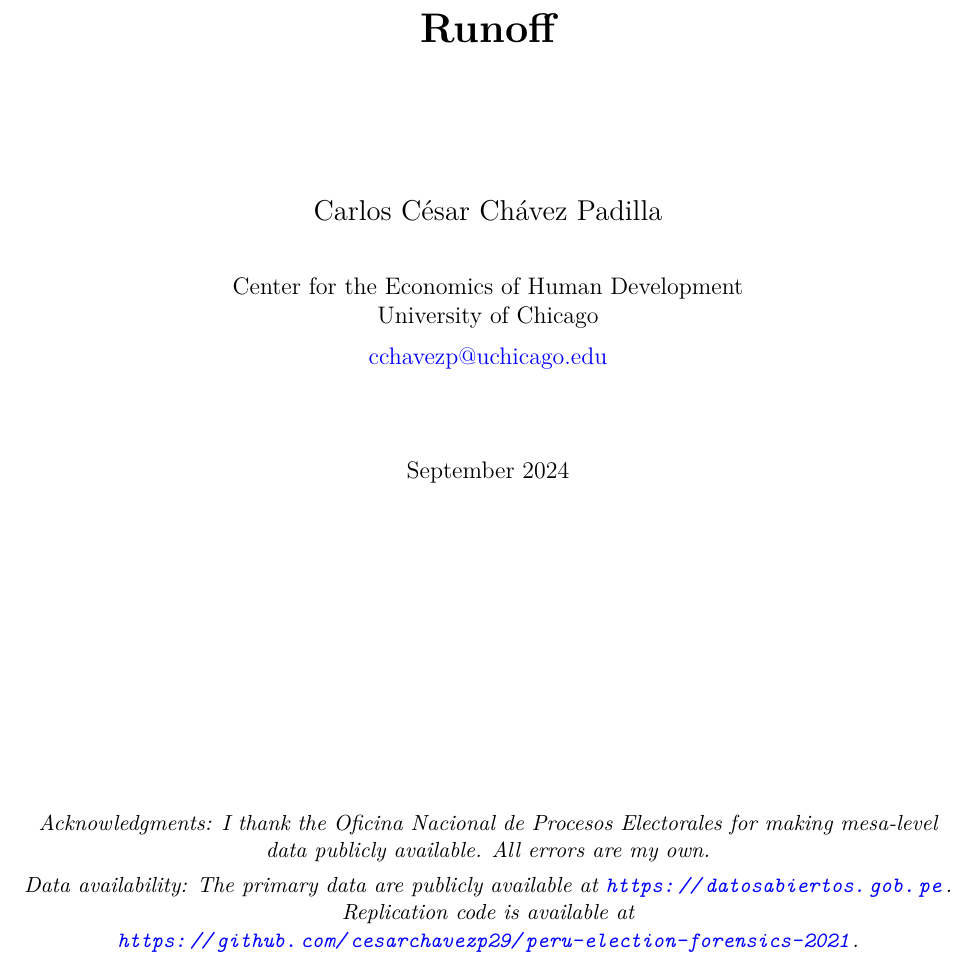
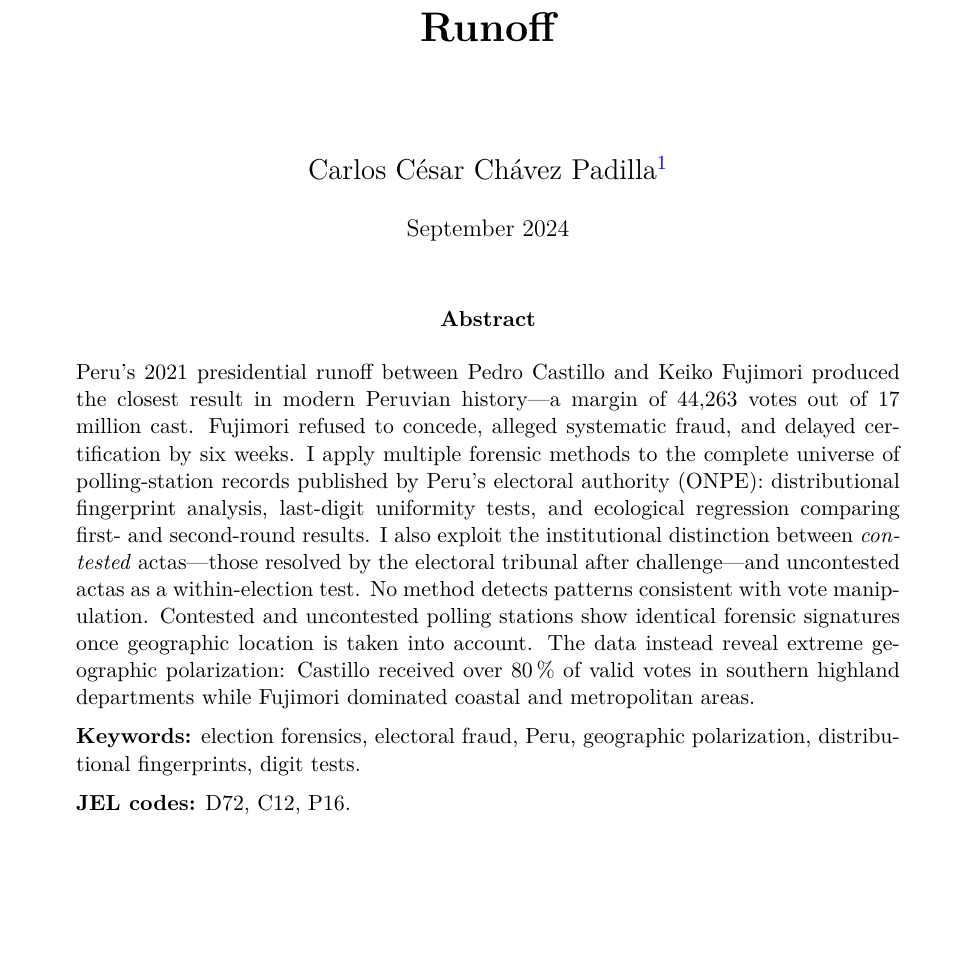
Before and after one commit to cesarchavezp29/peru-election-forensics-2021, a LaTeX document (peru_election_forensics_titlepage.tex): part of the page, cut so that both start at the same text, the shorter picture padded with empty space. Compiled offline with pdfLaTeX.

Commit message:
Standalone title page: add abstract, keywords, JEL on single page

```diff
--- a/peru_election_forensics_titlepage.tex
+++ b/peru_election_forensics_titlepage.tex
@@ -13,24 +15,46 @@
 {\LARGE\bfseries Election Forensics in a Polarized Democracy:\\[10pt]
 Evidence from Peru's 2021 Presidential Runoff\par}
-\vspace{2.5cm}
-{\large Carlos C\'esar Ch\'avez Padilla\par}
-\vspace{0.8cm}
-{\normalsize
-  Center for the Economics of Human Development\\
-  University of Chicago\\[6pt]
-  \href{mailto:cchavezp@uchicago.edu}{cchavezp@uchicago.edu}
-\par}
-\vspace{1.5cm}
-{\normalsize September 2024\par}
-\vfill
-{\small\itshape
+\vspace{1.8cm}
+{\large Carlos C\'esar Ch\'avez Padilla\thanks{%
+  Center for the Economics of Human Development, University of Chicago.
+  Email: \href{mailto:cchavezp@uchicago.edu}{cchavezp@uchicago.edu}.
   \textit{Acknowledgments:}
   I thank the Oficina Nacional de Procesos Electorales for making
-  mesa-level data publicly available. All errors are my own.\\[4pt]
+  mesa-level data publicly available. All errors are my own.
   \textit{Data availability:} The primary data are publicly available
-  at \url{https://datosabiertos.gob.pe}.
-  Replication code is available at
-  \url{https://github.com/cesarchavezp29/peru-election-forensics-2021}.
-\par}
+  at \url{https://datosabiertos.gob.pe}. Replication code is available
+  at \url{https://github.com/cesarchavezp29/peru-election-forensics-2021}.}\par}
+\vspace{0.5cm}
+{\normalsize September 2024\par}
+\vspace{1.2cm}
+
+\begin{minipage}{0.88\textwidth}
+\small
+\begin{center}\textbf{Abstract}\end{center}
+\noindent
+Peru's 2021 presidential runoff between Pedro Castillo and Keiko Fujimori
+produced the closest result in modern Peruvian history---a margin of 44,263
+votes out of 17 million cast. Fujimori refused to concede, alleged systematic
+fraud, and delayed certification by six weeks. I apply multiple forensic
+methods to the complete universe of polling-station records published by
+Peru's electoral authority (ONPE): distributional fingerprint analysis,
+last-digit uniformity tests, and ecological regression comparing first- and
+second-round results. I also exploit the institutional distinction between
+\emph{contested} actas---those resolved by the electoral tribunal after
+challenge---and uncontested actas as a within-election test. No method
+detects patterns consistent with vote manipulation. Contested and uncontested
+polling stations show identical forensic signatures once geographic location
+is taken into account. The data instead reveal extreme geographic polarization:
+Castillo received over 80\,\% of valid votes in southern highland departments
+while Fujimori dominated coastal and metropolitan areas.
+
+\medskip
+\noindent\textbf{Keywords:} election forensics, electoral fraud, Peru,
+geographic polarization, distributional fingerprints, digit tests.
+
+\medskip
+\noindent\textbf{JEL codes:} D72, C12, P16.
+\end{minipage}
+
 \end{titlepage}
 \end{document}
```
Also changed, not shown: peru_election_forensics_titlepage.pdf, peru_election_forensics_titlepage.tex (4 more changed lines).
